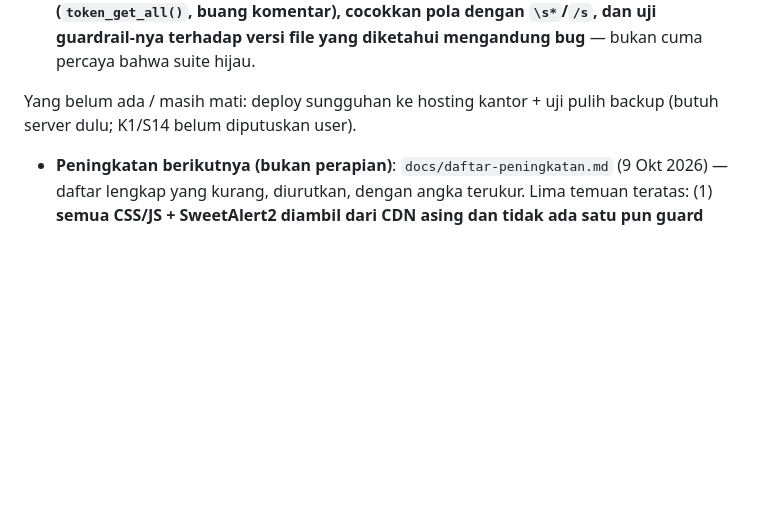
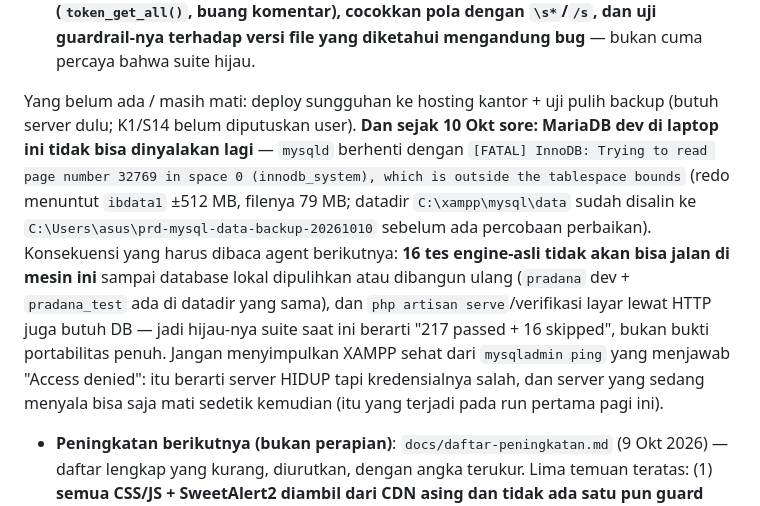
Before and after one commit to a-ali-wafa/Pradana, a Markdown page: AGENTS.md, the part around one of its changes. Drawn GitHub-style; blank space fills up the shorter version.

```diff
--- a/AGENTS.md
+++ b/AGENTS.md
@@ -145,7 +145,7 @@ Bug nyata yang ditemukan tes (bukan dokumen) dan sudah diperbaiki:
 - `database/factories/UserFactory.php` masih murni boilerplate Laravel (`name`, `password`, `email_verified_at`, `remember_token`) padahal modelnya pakai `nama_lengkap`/`pin` → `User::factory()->create()` pasti gagal. Ditulis ulang supaya benar-benar bisa dipakai.
 - **Kunci flash `status` pada tombol "Nyahkan" (Fase 6, 9 Okt).** Dua controller menulis konfirmasi ke `->with('status', …)` yang tidak dirender layout → aksi terlaksana tapi layaran diam, dan `FlashKonsistenTest` yang seharusnya menangkap ini **tidak melihatnya** karena polanya menuntut kutip pada baris yang sama dengan `->with(`. Pelajaran yang berlaku untuk guardrail teks mana pun di project ini: **baca kode lewat token (`token_get_all()`, buang komentar), cocokkan pola dengan `\s*`/`/s`, dan uji guardrail-nya terhadap versi file yang diketahui mengandung bug** — bukan cuma percaya bahwa suite hijau.
 
-Yang belum ada / masih mati: deploy sungguhan ke hosting kantor + uji pulih backup (butuh server dulu; K1/S14 belum diputuskan user).
+Yang belum ada / masih mati: deploy sungguhan ke hosting kantor + uji pulih backup (butuh server dulu; K1/S14 belum diputuskan user). **Dan sejak 10 Okt sore: MariaDB dev di laptop ini tidak bisa dinyalakan lagi** — `mysqld` berhenti dengan `[FATAL] InnoDB: Trying to read page number 32769 in space 0 (innodb_system), which is outside the tablespace bounds` (redo menuntut `ibdata1` ±512 MB, filenya 79 MB; datadir `C:\xampp\mysql\data` sudah disalin ke `C:\Users\asus\prd-mysql-data-backup-20261010` sebelum ada percobaan perbaikan). Konsekuensi yang harus dibaca agent berikutnya: **16 tes engine-asli tidak akan bisa jalan di mesin ini** sampai database lokal dipulihkan atau dibangun ulang (`pradana` dev + `pradana_test` ada di datadir yang sama), dan `php artisan serve`/verifikasi layar lewat HTTP juga butuh DB — jadi hijau-nya suite saat ini berarti "217 passed + 16 skipped", bukan bukti portabilitas penuh. Jangan menyimpulkan XAMPP sehat dari `mysqladmin ping` yang menjawab "Access denied": itu berarti server HIDUP tapi kredensialnya salah, dan server yang sedang menyala bisa saja mati sedetik kemudian (itu yang terjadi pada run pertama pagi ini).
 
 - **Peningkatan berikutnya (bukan perapian)**: `docs/daftar-peningkatan.md` (9 Okt 2026) — daftar lengkap yang kurang, diurutkan, dengan angka terukur. Lima temuan teratas: (1) **semua CSS/JS + SweetAlert2 diambil dari CDN asing dan tidak ada satu pun guard `typeof Swal`** → kalau internet kantor mati, tampilan tanpa gaya DAN tombol Hapus/Nyahkan diam total (7 salinan `pradanaConfirmHapus()`); (2) `LaporanController::baris()` meng-hidrasi seluruh baris sebagai model — **1.674 ms + 56 MB** @16.005 surat, padahal `get([kolom])` hanya 383 ms + 2 MB; (3) **Buku Agenda PDF 8,36 s + 52 MB untuk 1.000 baris** → agenda setahun hampir pasti menabrak `max_execution_time` hosting; (4) `lokasi_fisik` direkam di form tapi tidak bisa dicari; (5) tidak ada CI. Empat label P0 di file itu dikerjakan mulai 10 Okt 2026 (lihat "Susulan 10 Okt — P0" di bawah).
 
```
Also changed, not shown: other parts of AGENTS.md (+2 -0 lines), docs/daftar-peningkatan.md (+10 -0 lines).
